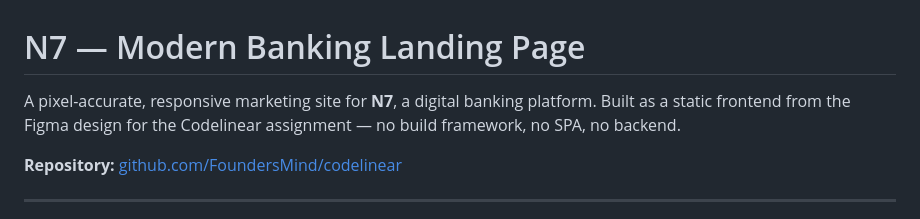
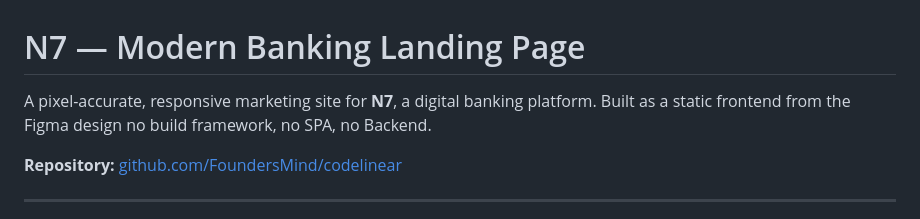
Before and after one commit to FoundersMind/codelinear, a Markdown page: README.md, the part around the change. GitHub-like rendering.

```diff
--- a/README.md
+++ b/README.md
@@ -1,6 +1,6 @@
 # N7 — Modern Banking Landing Page
 
-A pixel-accurate, responsive marketing site for **N7**, a digital banking platform. Built as a static frontend from the Figma design for the Codelinear assignment — no build framework, no SPA, no backend.
+A pixel-accurate, responsive marketing site for **N7**, a digital banking platform. Built as a static frontend from the Figma design no build framework, no SPA, no Backend.
 
 **Repository:** [github.com/FoundersMind/codelinear](https://github.com/FoundersMind/codelinear)
 
```
